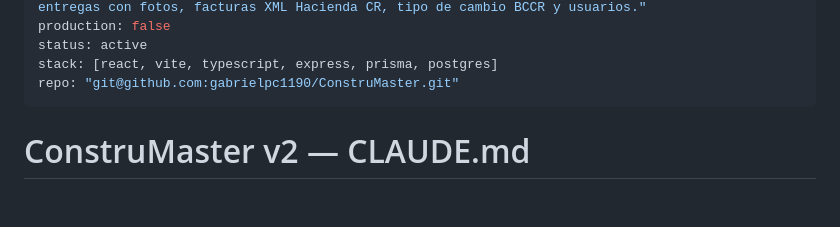
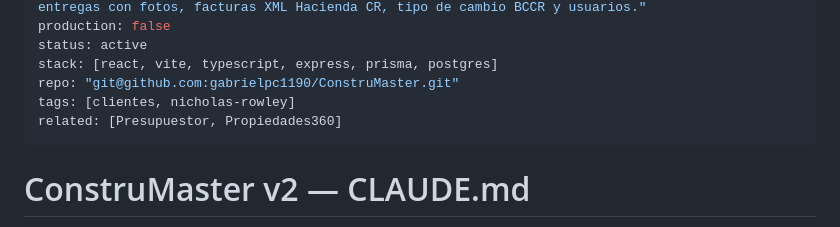
Before and after one commit to gabrielpc1190/ConstruMaster, a Markdown page: CLAUDE.md, the part around the change. Rendered like a GitHub page; blank space fills up the shorter version.

Commit message:
docs: add tags/related to OKF frontmatter
Co-Authored-By: Claude Fable 5 <noreply@anthropic.com>

```diff
--- a/CLAUDE.md
+++ b/CLAUDE.md
@@ -6,6 +6,8 @@ production: false
 status: active
 stack: [react, vite, typescript, express, prisma, postgres]
 repo: "git@github.com:gabrielpc1190/ConstruMaster.git"
+tags: [clientes, nicholas-rowley]
+related: [Presupuestor, Propiedades360]
 ---
 
 # ConstruMaster v2 — CLAUDE.md
```
